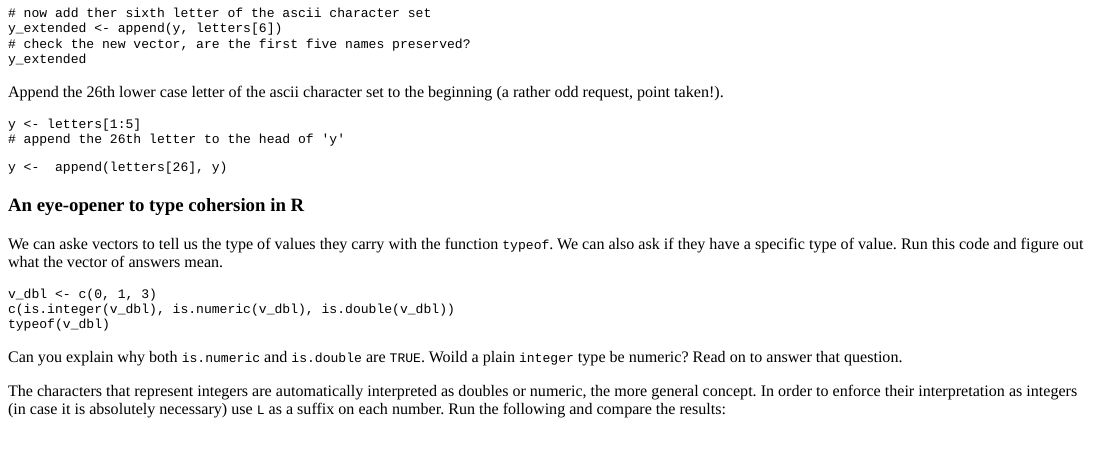
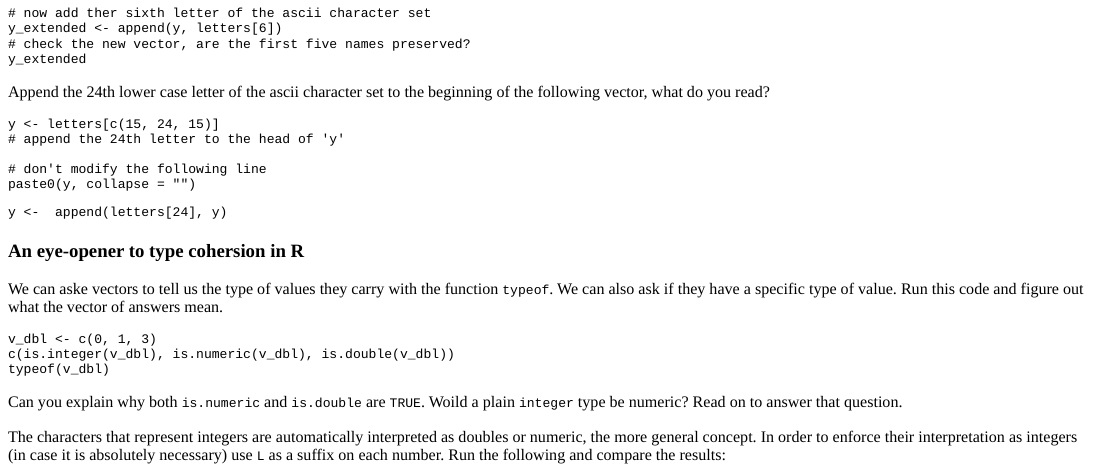
Before and after one commit to padames/R-Tutorial-Intro-To-R-Syntax, an R Markdown document (01.Syntax.Rmd): the page in a window 1100 px wide, from 6970 px down. The pictures show the output file 01.Syntax.html that the author committed with the source, opened offline.

Commit message:
better example for vector append

````diff
--- a/01.Syntax.Rmd
+++ b/01.Syntax.Rmd
@@ -511,17 +511,19 @@ y_extended <- append(y, letters[6])
 y_extended
 ```
 
-Append the 26th lower case letter of the  ascii character set to the beginning (a rather odd request, point taken!).
+Append the 24th lower case letter of the  ascii character set to the beginning of the following vector, what do you read?
 
 
-```{r append-z-to-head, exercise=TRUE}
-y <- letters[1:5]
-# append the 26th letter to the head of 'y'
+```{r append-z-to-head, exercise=TRUE, exercise.lines=5}
+y <- letters[c(15, 24, 15)]
+# append the 24th letter to the head of 'y'
 
+# don't modify the following line
+paste0(y, collapse = "")
 ```
 
 ```{r append-z-to-head-hint}
-y <-  append(letters[26], y)
+y <-  append(letters[24], y)
 ```
 
 ### An eye-opener to type cohersion in R
````
Also changed, not shown: 01.Syntax.html.
